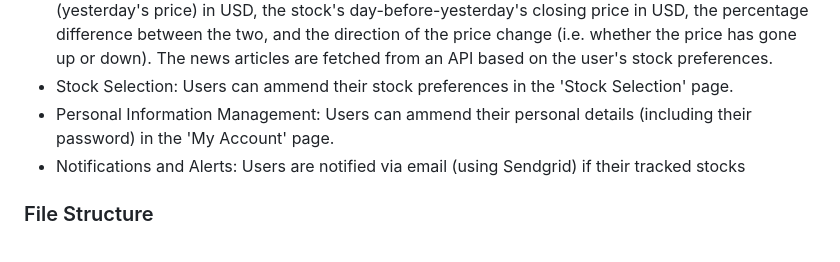
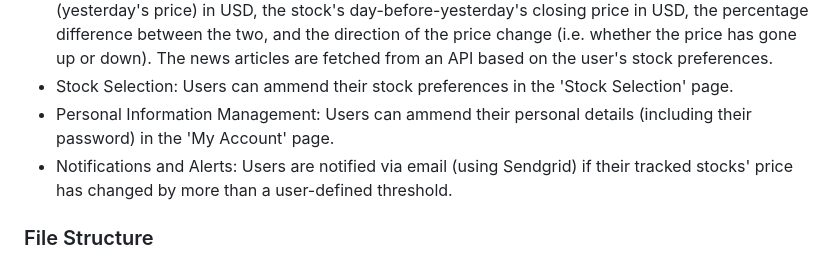
Before and after one commit to Stock-News-Monitoring-Program/Final_Version_With_Notifications, a Markdown page: README.md, the part around the change. Drawn GitHub-style.

```diff
--- a/README.md
+++ b/README.md
@@ -68,7 +68,7 @@ We have built a Flask-based web application that allows registered users to trac
 * Stock Dashboard: After logging in, users are presented with a dashboard that displays their selected stocks' pricing data as well as most relevant news articles. Pricing information is fetched using the Alpha Vantage API and includes a visual representation of daily closing prices from the beginning of the year (2023) identified with the stock's the ticker symbol, the stock's latest closing price (yesterday's price) in USD, the stock's day-before-yesterday's closing price in USD, the percentage difference between the two, and the direction of the price change (i.e. whether the price has gone up or down). The news articles are fetched from an API based on the user's stock preferences.
 * Stock Selection: Users can ammend their stock preferences in the 'Stock Selection' page.
 * Personal Information Management: Users can ammend their personal details (including their password) in the 'My Account' page.
-* Notifications and Alerts: Users are notified via email (using Sendgrid) if their tracked stocks
+* Notifications and Alerts: Users are notified via email (using Sendgrid) if their tracked stocks' price has changed by more than a user-defined threshold.
 
 ### File Structure
 * auth.py: This file contains the authentication-related routes, including user registration, login, logout, and password update.
```
